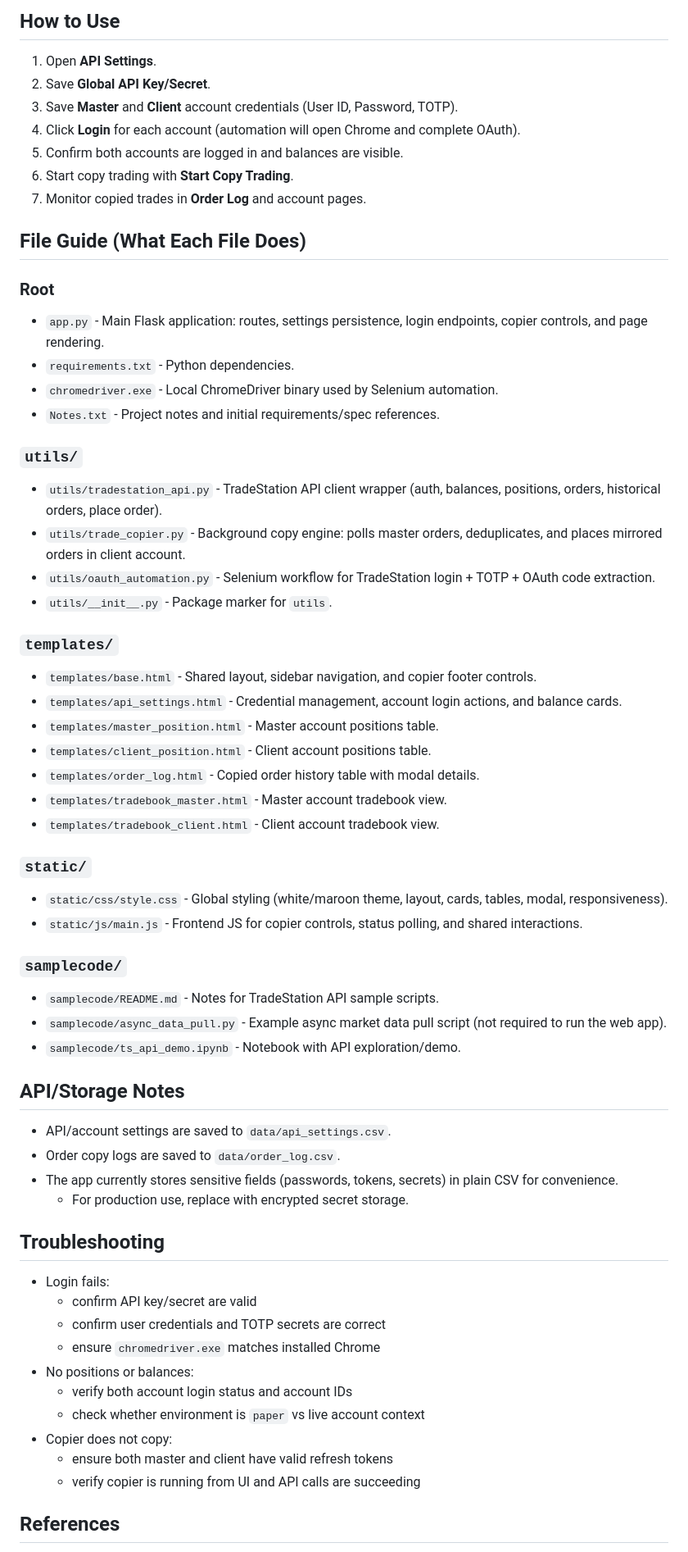
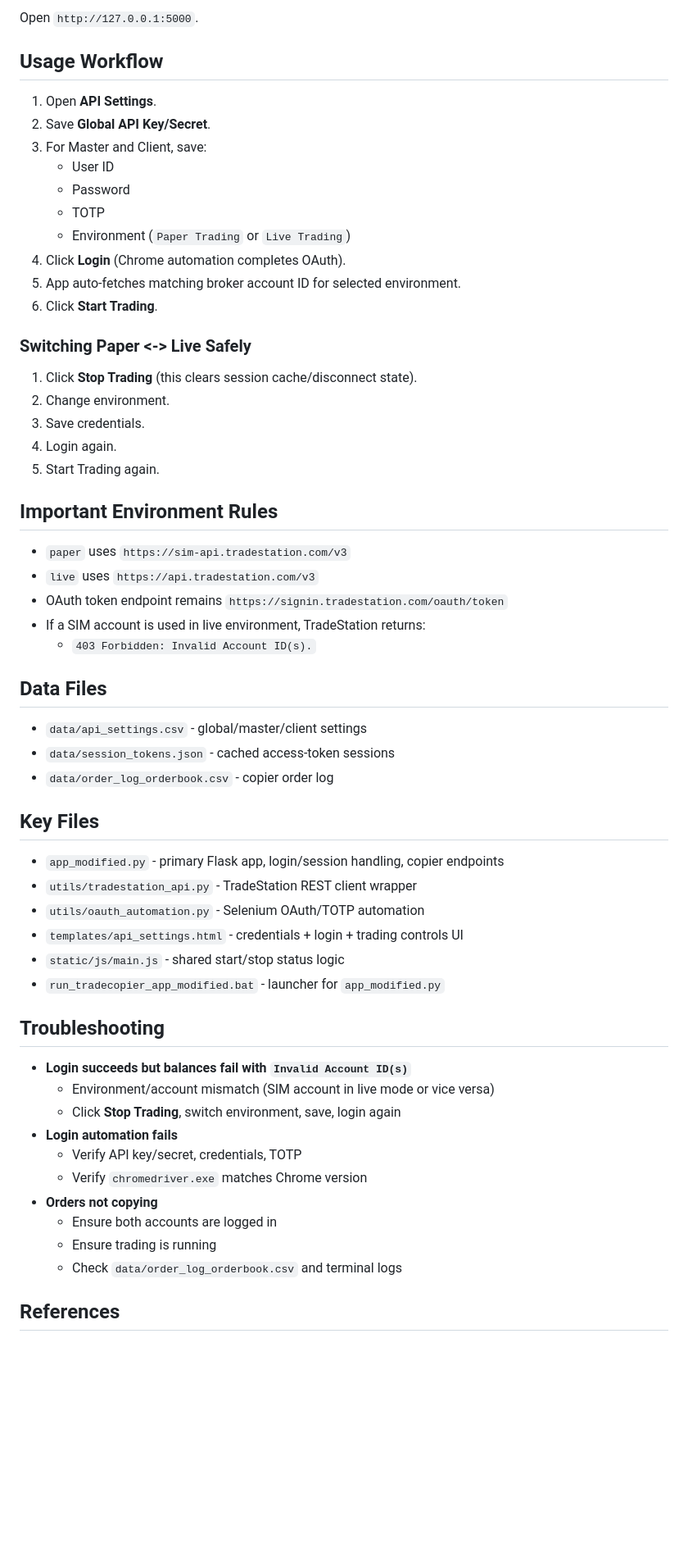
Before and after one commit to PulkitChadha125/TradestationTradeCopier, a Markdown page: README.md, the part around one of its changes. Shown at 82% size. GitHub-like rendering; blank space fills up the shorter version.

Commit message:
tRADESTATION live and simulated readme file added

```diff
--- a/README.md
+++ b/README.md
@@ -77,70 +60,62 @@ On first run, the app creates:
 
-## How to Use
+Open `http://127.0.0.1:5000`.
+
+## Usage Workflow
 
 1. Open **API Settings**.
 2. Save **Global API Key/Secret**.
-3. Save **Master** and **Client** account credentials (User ID, Password, TOTP).
-4. Click **Login** for each account (automation will open Chrome and complete OAuth).
-5. Confirm both accounts are logged in and balances are visible.
-6. Start copy trading with **Start Copy Trading**.
-7. Monitor copied trades in **Order Log** and account pages.
+3. For Master and Client, save:
+   - User ID
+   - Password
+   - TOTP
+   - Environment (`Paper Trading` or `Live Trading`)
+4. Click **Login** (Chrome automation completes OAuth).
+5. App auto-fetches matching broker account ID for selected environment.
+6. Click **Start Trading**.
 
-## File Guide (What Each File Does)
+### Switching Paper <-> Live Safely
 
-### Root
+1. Click **Stop Trading** (this clears session cache/disconnect state).
+2. Change environment.
+3. Save credentials.
+4. Login again.
+5. Start Trading again.
 
-- `app.py` - Main Flask application: routes, settings persistence, login endpoints, copier controls, and page rendering.
-- `requirements.txt` - Python dependencies.
-- `chromedriver.exe` - Local ChromeDriver binary used by Selenium automation.
-- `Notes.txt` - Project notes and initial requirements/spec references.
+## Important Environment Rules
 
-### `utils/`
+- `paper` uses `https://sim-api.tradestation.com/v3`
+- `live` uses `https://api.tradestation.com/v3`
+- OAuth token endpoint remains `https://signin.tradestation.com/oauth/token`
+- If a SIM account is used in live environment, TradeStation returns:
+  - `403 Forbidden: Invalid Account ID(s).`
 
-- `utils/tradestation_api.py` - TradeStation API client wrapper (auth, balances, positions, orders, historical orders, place order).
-- `utils/trade_copier.py` - Background copy engine: polls master orders, deduplicates, and places mirrored orders in client account.
-- `utils/oauth_automation.py` - Selenium workflow for TradeStation login + TOTP + OAuth code extraction.
-- `utils/__init__.py` - Package marker for `utils`.
+## Data Files
 
-### `templates/`
+- `data/api_settings.csv` - global/master/client settings
+- `data/session_tokens.json` - cached access-token sessions
+- `data/order_log_orderbook.csv` - copier order log
 
-- `templates/base.html` - Shared layout, sidebar navigation, and copier footer controls.
-- `templates/api_settings.html` - Credential management, account login actions, and balance cards.
-- `templates/master_position.html` - Master account positions table.
-- `templates/client_position.html` - Client account positions table.
-- `templates/order_log.html` - Copied order history table with modal details.
-- `templates/tradebook_master.html` - Master account tradebook view.
-- `templates/tradebook_client.html` - Client account tradebook view.
+## Key Files
 
-### `static/`
-
-- `static/css/style.css` - Global styling (white/maroon theme, layout, cards, tables, modal, responsiveness).
-- `static/js/main.js` - Frontend JS for copier controls, status polling, and shared interactions.
-
-### `samplecode/`
-
-- `samplecode/README.md` - Notes for TradeStation API sample scripts.
-- `samplecode/async_data_pull.py` - Example async market data pull script (not required to run the web app).
-- `samplecode/ts_api_demo.ipynb` - Notebook with API exploration/demo.
-
-## API/Storage Notes
-
-- API/account settings are saved to `data/api_settings.csv`.
-- Order copy logs are saved to `data/order_log.csv`.
-- The app currently stores sensitive fields (passwords, tokens, secrets) in plain CSV for convenience.
-  - For production use, replace with encrypted secret storage.
+- `app_modified.py` - primary Flask app, login/session handling, copier endpoints
+- `utils/tradestation_api.py` - TradeStation REST client wrapper
+- `utils/oauth_automation.py` - Selenium OAuth/TOTP automation
+- `templates/api_settings.html` - credentials + login + trading controls UI
+- `static/js/main.js` - shared start/stop status logic
+- `run_tradecopier_app_modified.bat` - launcher for `app_modified.py`
 
 ## Troubleshooting
 
-- Login fails:
-  - confirm API key/secret are valid
-  - confirm user credentials and TOTP secrets are correct
-  - ensure `chromedriver.exe` matches installed Chrome
-- No positions or balances:
-  - verify both account login status and account IDs
-  - check whether environment is `paper` vs live account context
-- Copier does not copy:
-  - ensure both master and client have valid refresh tokens
-  - verify copier is running from UI and API calls are succeeding
+- **Login succeeds but balances fail with `Invalid Account ID(s)`**
+  - Environment/account mismatch (SIM account in live mode or vice versa)
+  - Click **Stop Trading**, switch environment, save, login again
+- **Login automation fails**
+  - Verify API key/secret, credentials, TOTP
+  - Verify `chromedriver.exe` matches Chrome version
+- **Orders not copying**
+  - Ensure both accounts are logged in
+  - Ensure trading is running
+  - Check `data/order_log_orderbook.csv` and terminal logs
 
 ## References
 
```
Also changed, not shown: other parts of README.md (+33 -49 lines).
